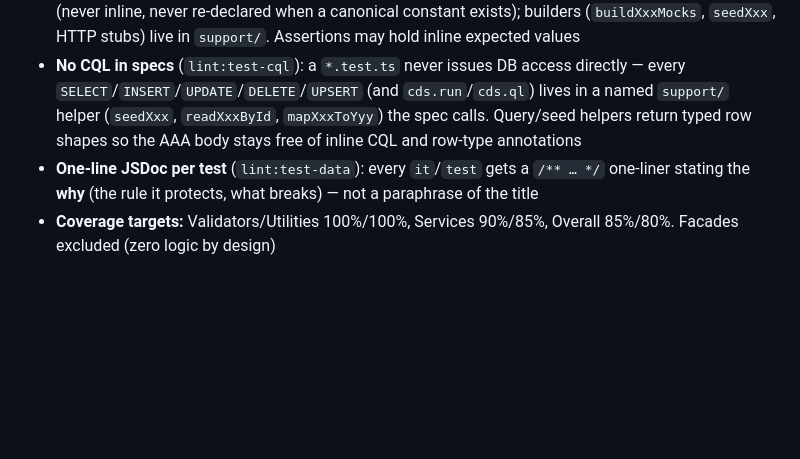
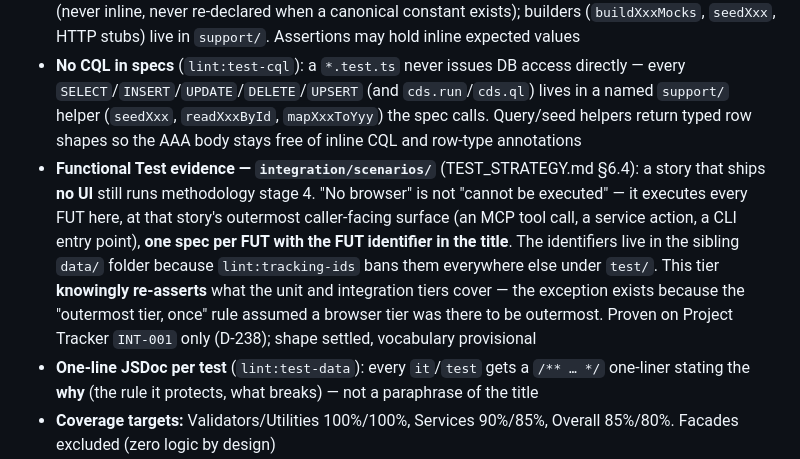
Before and after one commit to sseryani98/LifeOS, a Markdown page: Financial Planner/CLAUDE.md, the part around the change. Rendered like a GitHub page; blank space fills up the shorter version.

```diff
--- a/Financial Planner/CLAUDE.md
+++ b/Financial Planner/CLAUDE.md
@@ -181,6 +181,7 @@ Authored in TypeScript, transpiled to classic `sap.ui.define` AMD at serve/build
 - **Test data:** hybrid factories + named constants (UPPER_SNAKE_CASE) in a `data/` folder. Semantic names, no real card numbers
 - **Readable test files** (`lint:test-data`; `data/` + `support/` folders exempt): a `*.test.ts` is imports + arrange-act-assert, nothing else. Every payload and UUID is a named constant from a `data/` folder (never inline, never re-declared when a canonical constant exists); builders (`buildXxxMocks`, `seedXxx`, HTTP stubs) live in `support/`. Assertions may hold inline expected values
 - **No CQL in specs** (`lint:test-cql`): a `*.test.ts` never issues DB access directly — every `SELECT`/`INSERT`/`UPDATE`/`DELETE`/`UPSERT` (and `cds.run`/`cds.ql`) lives in a named `support/` helper (`seedXxx`, `readXxxById`, `mapXxxToYyy`) the spec calls. Query/seed helpers return typed row shapes so the AAA body stays free of inline CQL and row-type annotations
+- **Functional Test evidence — `integration/scenarios/`** (TEST_STRATEGY.md §6.4): a story that ships **no UI** still runs methodology stage 4. "No browser" is not "cannot be executed" — it executes every FUT here, at that story's outermost caller-facing surface (an MCP tool call, a service action, a CLI entry point), **one spec per FUT with the FUT identifier in the title**. The identifiers live in the sibling `data/` folder because `lint:tracking-ids` bans them everywhere else under `test/`. This tier **knowingly re-asserts** what the unit and integration tiers cover — the exception exists because the "outermost tier, once" rule assumed a browser tier was there to be outermost. Proven on Project Tracker `INT-001` only (D-238); shape settled, vocabulary provisional
 - **One-line JSDoc per test** (`lint:test-data`): every `it`/`test` gets a `/** … */` one-liner stating the **why** (the rule it protects, what breaks) — not a paraphrase of the title
 - **Coverage targets:** Validators/Utilities 100%/100%, Services 90%/85%, Overall 85%/80%. Facades excluded (zero logic by design)
 
```
Also changed, not shown: Financial Planner/design/TEST_STRATEGY.md (+32 -2 lines).
